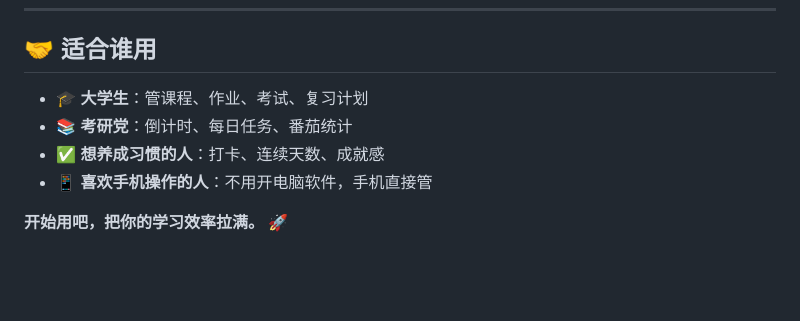
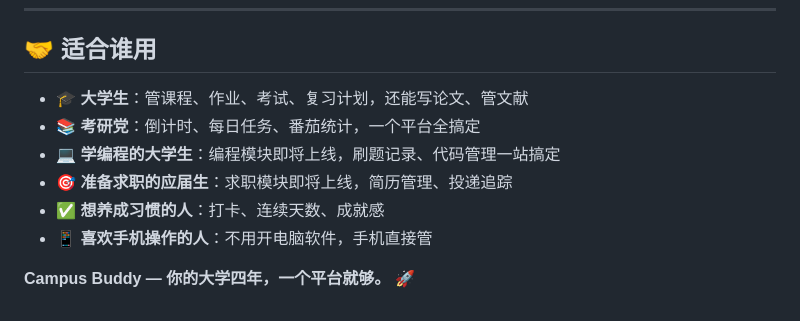
Before and after one commit to yyu520920-wq/student-assistant, a Markdown page: README.md, the part around one of its changes. Rendered like a GitHub page; blank space fills up the shorter version.

```diff
--- a/README.md
+++ b/README.md
@@ -353,9 +371,11 @@ MIT License — 详见 [LICENSE](LICENSE)
 
 ## 🤝 适合谁用
 
-- 🎓 **大学生**：管课程、作业、考试、复习计划
-- 📚 **考研党**：倒计时、每日任务、番茄统计
+- 🎓 **大学生**：管课程、作业、考试、复习计划，还能写论文、管文献
+- 📚 **考研党**：倒计时、每日任务、番茄统计，一个平台全搞定
+- 💻 **学编程的大学生**：编程模块即将上线，刷题记录、代码管理一站搞定
+- 🎯 **准备求职的应届生**：求职模块即将上线，简历管理、投递追踪
 - ✅ **想养成习惯的人**：打卡、连续天数、成就感
 - 📱 **喜欢手机操作的人**：不用开电脑软件，手机直接管
 
-**开始用吧，把你的学习效率拉满。** 🚀
+**Campus Buddy — 你的大学四年，一个平台就够。** 🚀
```
Also changed, not shown: other parts of README.md (+35 -17 lines), SKILL.md (+16 -7 lines).
